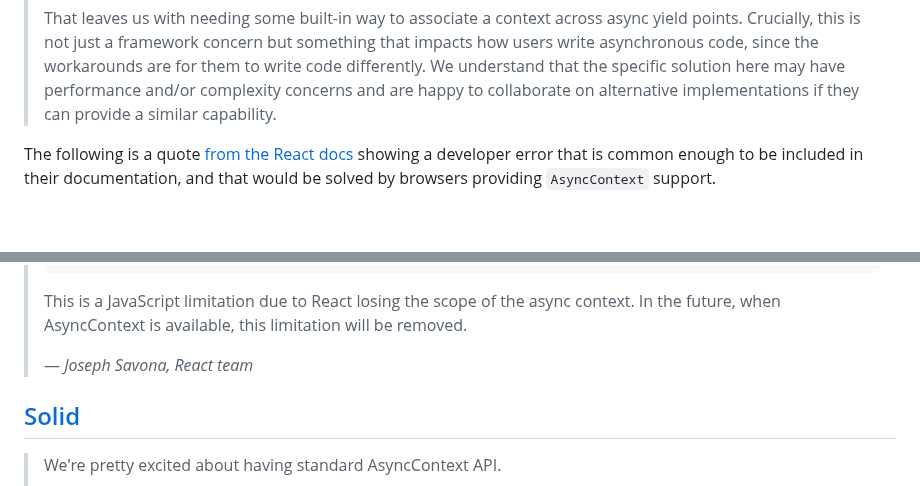
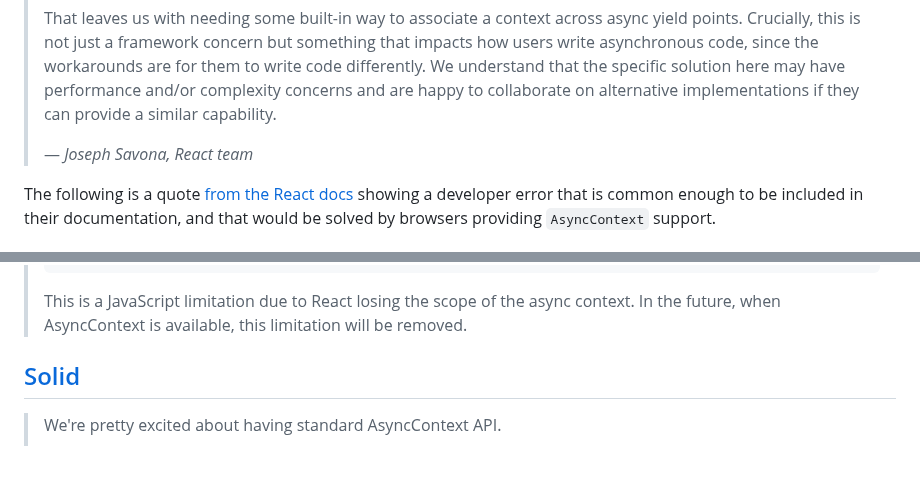
Before and after one commit to tc39/proposal-async-context, a Markdown page: FRAMEWORKS.md, 2 parts joined by grey strips. Drawn GitHub-style; blank space fills up the shorter version.

Commit message:
Move name for React quote in FRAMEWORKS.md (#120)
* Move name for React quote in FRAMEWORKS.md

* Update FRAMEWORKS.md

````diff
--- a/FRAMEWORKS.md
+++ b/FRAMEWORKS.md
@@ -49,6 +49,8 @@ Note: **[client]** and **[server]** markers in messages have been added by the p
 >     2. Attempt to compile _all_ async/await code that might appear in a React application to automatically pass through the context. Compiling React code for React is one thing, compiling all user code for React is invasive and a non-starter.
 >
 > That leaves us with needing some built-in way to associate a context across async yield points. Crucially, this is not just a framework concern but something that impacts how users write asynchronous code, since the workarounds are for them to write code differently. We understand that the specific solution here may have performance and/or complexity concerns and are happy to collaborate on alternative implementations if they can provide a similar capability.
+>
+> — <cite>Joseph Savona, React team</cite>
 
 The following is a quote [from the React docs](https://react.dev/reference/react/useTransition#troubleshooting) showing a developer error that is common enough to be included in their documentation, and that would be solved by browsers providing `AsyncContext` support.
 
@@ -78,8 +80,6 @@ The following is a quote [from the React docs](https://react.dev/reference/react
 > ```
 >
 > This is a JavaScript limitation due to React losing the scope of the async context. In the future, when AsyncContext is available, this limitation will be removed.
->
-> — <cite>Joseph Savona, React team</cite>
 
 ## [Solid](https://www.solidjs.com/)
 
````
